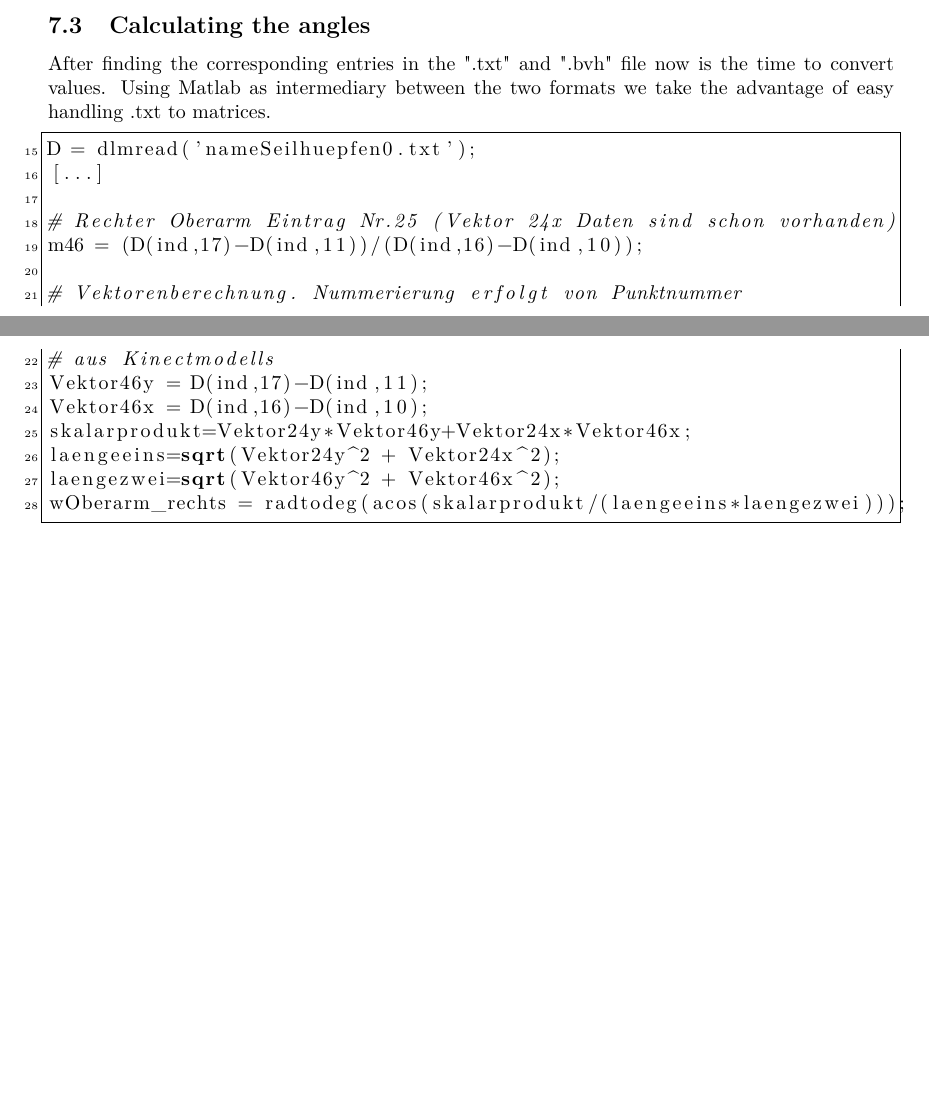
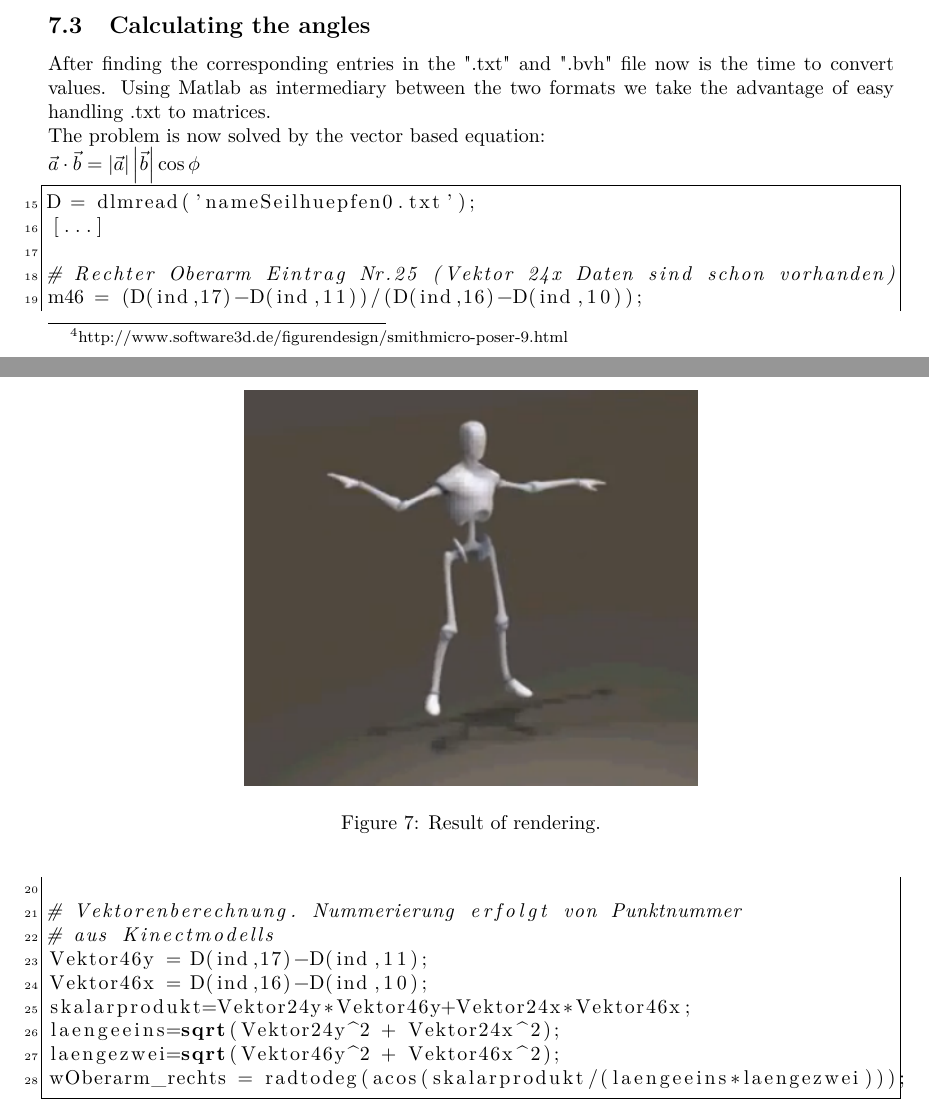
Before and after one commit to xamino/projekt_seminar_doku, a LaTeX paper (doc.tex): two parts of pages 7 and 8 of 9, joined at a grey line, cut so that both start at the same text, the shorter picture padded with empty space. Compiled offline with pdfLaTeX.

Commit message:
bild + formel

```diff
--- a/doc.tex
+++ b/doc.tex
@@ -16,7 +16,7 @@
 % Package for urls:
 \usepackage{url}
 \usepackage{hyperref}
-
+\usepackage{amsmath}
 \bibliographystyle{alpha}
 
 % Now let us define a few shortcuts:
@@ -280,7 +280,12 @@ Frame Time: 1
 
 \subsection{Calculating the angles}
 After finding the corresponding entries in the ".txt" and ".bvh" file now is the time to convert values. Using Matlab as  intermediary between the two formats we take the advantage of easy handling .txt to matrices.
-
+\newline
+The problem is now solved by the vector based equation:
+\newline
+\begin{math}
+\vec a \cdot \vec b = \left|\vec a \right| \left|\vec b \right| \cos \phi
+\end{math}
 \begin{lstlisting}[caption=Calculating the angle]{Name}
 D = dlmread('nameSeilhuepfen0.txt');
 [...]
@@ -299,6 +304,14 @@ wOberarm_rechts = radtodeg(acos(skalarprodukt/(laengeeins*laengezwei)));
 \end{lstlisting}
 
 
+\begin{figure}
+	\centering
+	\includegraphics[width=8cm]{3dRender.png}
+	\caption{Result of rendering.}
+	\label{fig:programm}
+\end{figure}
+
+
 \section{Conclusion}
 
 TODO: Put conclusion here.
```
Also changed, not shown: 3dRender.PNG (added).
